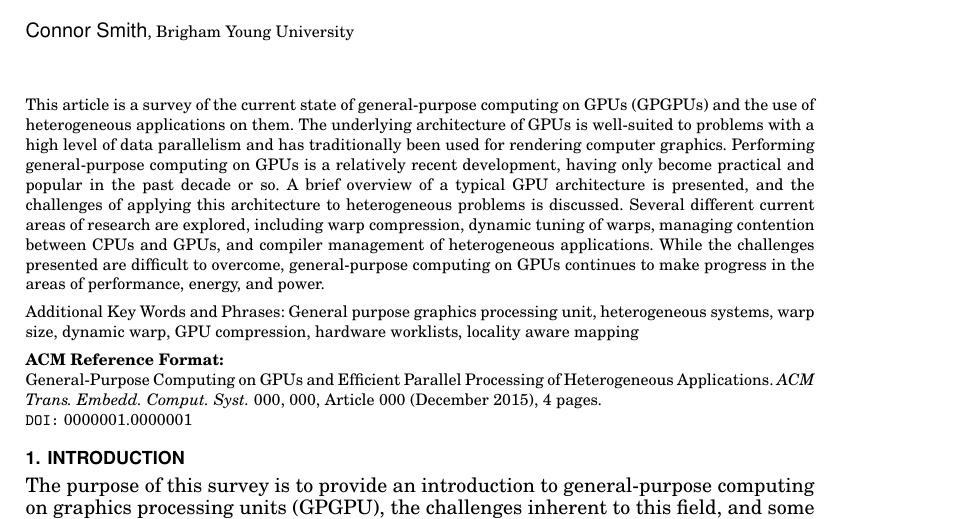
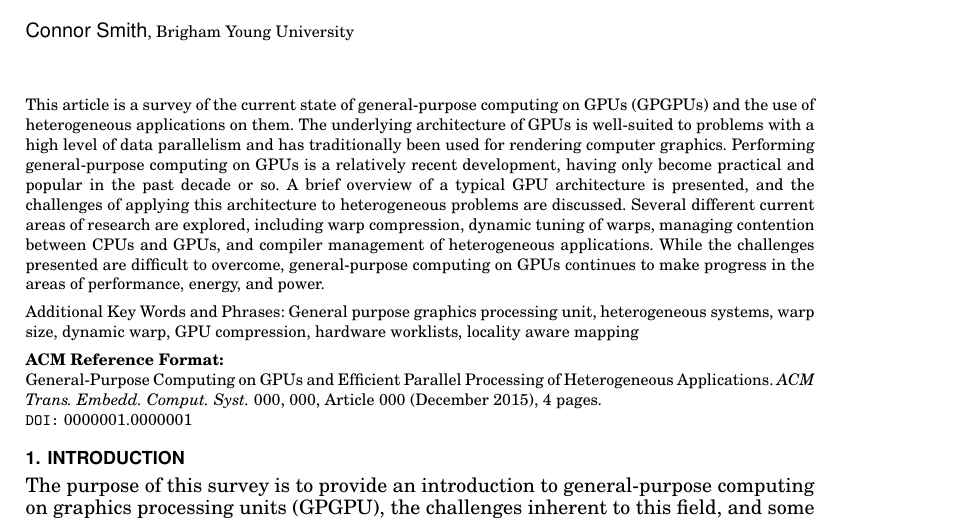
Before and after one commit to connorsmith256/ECEN528, a LaTeX paper (FinalProject/Tex/paper/paper.tex): part of page 1 of 4, cut so that both start at the same text. Compiled offline with pdfLaTeX.

Commit message:
fixed grammatical issue

```diff
--- a/FinalProject/Tex/paper/paper.tex
+++ b/FinalProject/Tex/paper/paper.tex
@@ -56,7 +56,7 @@ parallelism and has traditionally been used for rendering computer graphics.
 Performing general-purpose computing on GPUs is a relatively recent development,
 having only become practical and popular in the past decade or so. A brief
 overview of a typical GPU architecture is presented, and the challenges of
-applying this architecture to heterogeneous problems is discussed. Several
+applying this architecture to heterogeneous problems are discussed. Several
 different current areas of research are explored, including warp compression,
 dynamic tuning of warps, managing contention between CPUs and GPUs, and compiler
 management of heterogeneous applications. While the challenges presented are
```
